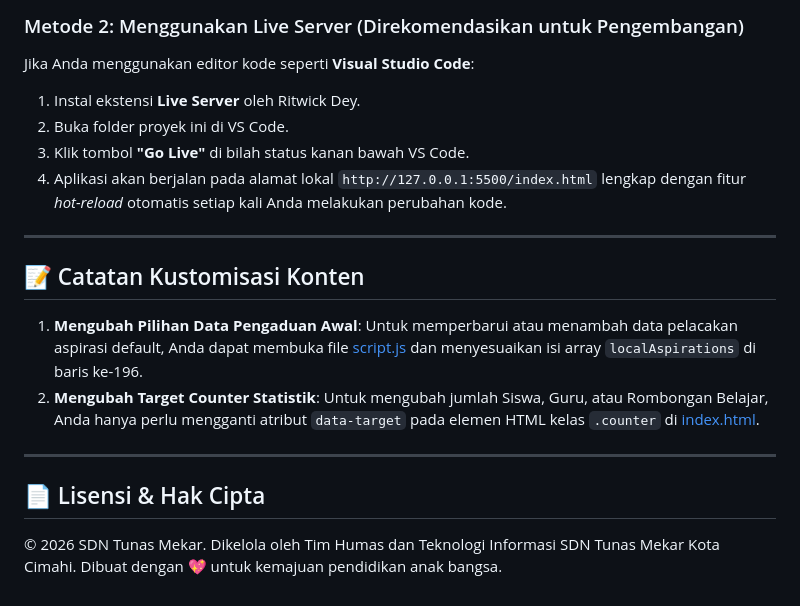
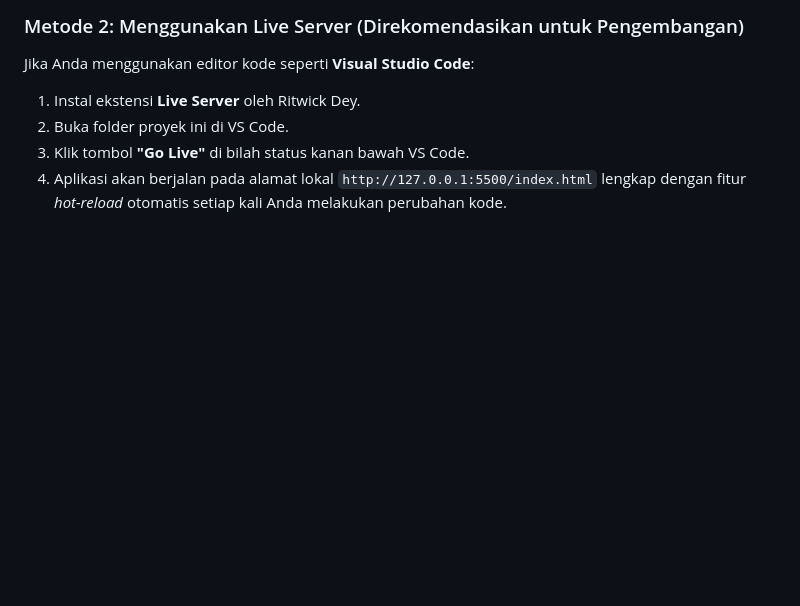
Before and after one commit to mario-005/Profi-Sekolah, a Markdown page: README.md, the part around the change. Rendered like a GitHub page; blank space fills up the shorter version.

```diff
--- a/README.md
+++ b/README.md
@@ -110,19 +110,3 @@ Jika Anda menggunakan editor kode seperti **Visual Studio Code**:
 2. Buka folder proyek ini di VS Code.
 3. Klik tombol **"Go Live"** di bilah status kanan bawah VS Code.
 4. Aplikasi akan berjalan pada alamat lokal `http://127.0.0.1:5500/index.html` lengkap dengan fitur *hot-reload* otomatis setiap kali Anda melakukan perubahan kode.
-
----
-
-## 📝 Catatan Kustomisasi Konten
-
-1. **Mengubah Pilihan Data Pengaduan Awal**:
-   Untuk memperbarui atau menambah data pelacakan aspirasi default, Anda dapat membuka file [script.js](file:///d:/Project%20Mario/Profile-Sekolah/script.js) dan menyesuaikan isi array `localAspirations` di baris ke-196.
-2. **Mengubah Target Counter Statistik**:
-   Untuk mengubah jumlah Siswa, Guru, atau Rombongan Belajar, Anda hanya perlu mengganti atribut `data-target` pada elemen HTML kelas `.counter` di [index.html](file:///d:/Project%20Mario/Profile-Sekolah/index.html).
-
----
-
-## 📄 Lisensi & Hak Cipta
-
-© 2026 SDN Tunas Mekar. Dikelola oleh Tim Humas dan Teknologi Informasi SDN Tunas Mekar Kota Cimahi.
-Dibuat dengan 💖 untuk kemajuan pendidikan anak bangsa.
```
